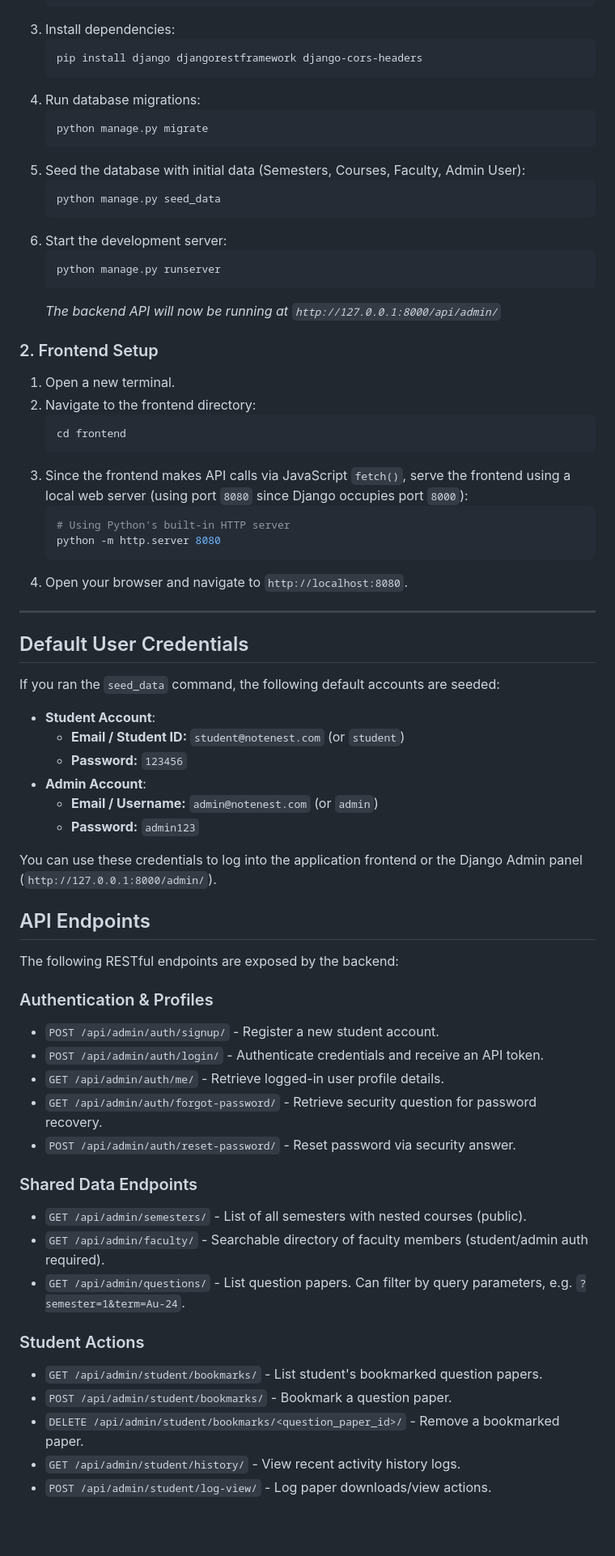
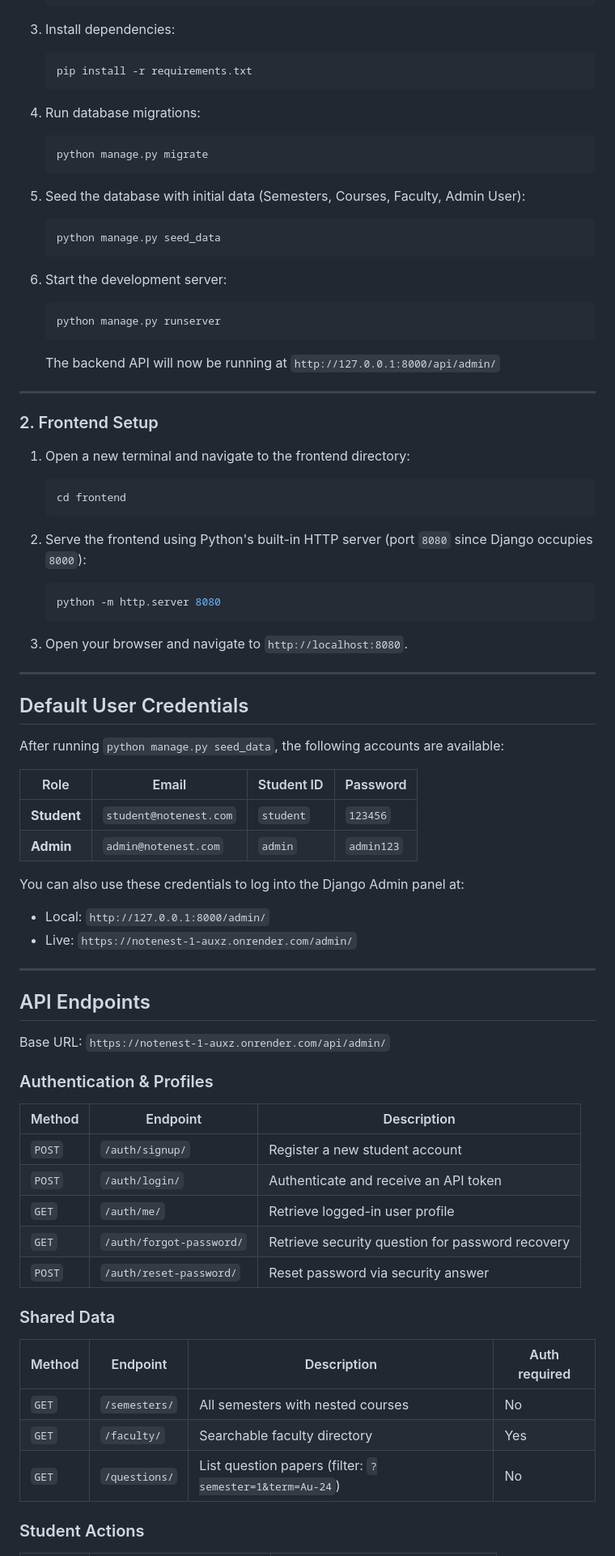
Before and after one commit to MUHURTO62/NoteNest, a Markdown page: README.md, the part around one of its changes. Shown at 81% size. Drawn GitHub-style; blank space fills up the shorter version.

Commit message:
Revise README for clarity and additional information
Updated README.md to enhance project details and formatting.

````diff
--- a/README.md
+++ b/README.md
@@ -47,70 +72,79 @@ The project is decoupled into two separate directories:
 3. Install dependencies:
    ```bash
-   pip install django djangorestframework django-cors-headers
+   pip install -r requirements.txt
    ```
+
 4. Run database migrations:
    ```bash
    python manage.py migrate
    ```
+
 5. Seed the database with initial data (Semesters, Courses, Faculty, Admin User):
    ```bash
    python manage.py seed_data
    ```
+
 6. Start the development server:
    ```bash
    python manage.py runserver
    ```
-    *The backend API will now be running at `http://127.0.0.1:8000/api/admin/`*
+
+   The backend API will now be running at `http://127.0.0.1:8000/api/admin/`
+
+---
 
 ### 2. Frontend Setup
 
-1. Open a new terminal.
-2. Navigate to the frontend directory:
+1. Open a new terminal and navigate to the frontend directory:
    ```bash
    cd frontend
    ```
-3. Since the frontend makes API calls via JavaScript `fetch()`, serve the frontend using a local web server (using port `8080` since Django occupies port `8000`):
+
+2. Serve the frontend using Python's built-in HTTP server (port `8080` since Django occupies `8000`):
    ```bash
-   # Using Python's built-in HTTP server
    python -m http.server 8080
    ```
-4. Open your browser and navigate to `http://localhost:8080`.
+
+3. Open your browser and navigate to `http://localhost:8080`.
 
 ---
 
 ## Default User Credentials
 
-If you ran the `seed_data` command, the following default accounts are seeded:
+After running `python manage.py seed_data`, the following accounts are available:
 
-*   **Student Account**:
-    *   **Email / Student ID:** `student@notenest.com` (or `student`)
-    *   **Password:** `123456`
-*   **Admin Account**:
-    *   **Email / Username:** `admin@notenest.com` (or `admin`)
-    *   **Password:** `admin123`
+| Role | Email | Student ID | Password |
+|------|-------|------------|---------|
+| **Student** | `student@notenest.com` | `student` | `123456` |
+| **Admin** | `admin@notenest.com` | `admin` | `admin123` |
 
-You can use these credentials to log into the application frontend or the Django Admin panel (`http://127.0.0.1:8000/admin/`).
+You can also use these credentials to log into the Django Admin panel at:
+- Local: `http://127.0.0.1:8000/admin/`
+- Live: `https://notenest-1-auxz.onrender.com/admin/`
+
+---
 
 ## API Endpoints
 
-The following RESTful endpoints are exposed by the backend:
+Base URL: `https://notenest-1-auxz.onrender.com/api/admin/`
 
 ### Authentication & Profiles
-*   `POST /api/admin/auth/signup/` - Register a new student account.
-*   `POST /api/admin/auth/login/` - Authenticate credentials and receive an API token.
-*   `GET /api/admin/auth/me/` - Retrieve logged-in user profile details.
-*   `GET /api/admin/auth/forgot-password/` - Retrieve security question for password recovery.
-*   `POST /api/admin/auth/reset-password/` - Reset password via security answer.
 
-### Shared Data Endpoints
-*   `GET /api/admin/semesters/` - List of all semesters with nested courses (public).
-*   `GET /api/admin/faculty/` - Searchable directory of faculty members (student/admin auth required).
-*   `GET /api/admin/questions/` - List question papers. Can filter by query parameters, e.g. `?semester=1&term=Au-24`.
+| Method | Endpoint | Description |
+|--------|----------|-------------|
+| `POST` | `/auth/signup/` | Register a new student account |
+| `POST` | `/auth/login/` | Authenticate and receive an API token |
+| `GET` | `/auth/me/` | Retrieve logged-in user profile |
+| `GET` | `/auth/forgot-password/` | Retrieve security question for password recovery |
+| `POST` | `/auth/reset-password/` | Reset password via security answer |
+
+### Shared Data
+
+| Method | Endpoint | Description | Auth required |
+|--------|----------|-------------|---------------|
+| `GET` | `/semesters/` | All semesters with nested courses | No |
+| `GET` | `/faculty/` | Searchable faculty directory | Yes |
+| `GET` | `/questions/` | List question papers (filter: `?semester=1&term=Au-24`) | No |
 
 ### Student Actions
-*   `GET /api/admin/student/bookmarks/` - List student's bookmarked question papers.
-*   `POST /api/admin/student/bookmarks/` - Bookmark a question paper.
-*   `DELETE /api/admin/student/bookmarks/<question_paper_id>/` - Remove a bookmarked paper.
-*   `GET /api/admin/student/history/` - View recent activity history logs.
-*   `POST /api/admin/student/log-view/` - Log paper downloads/view actions.
 
````
Also changed, not shown: other parts of README.md (+75 -23 lines).
